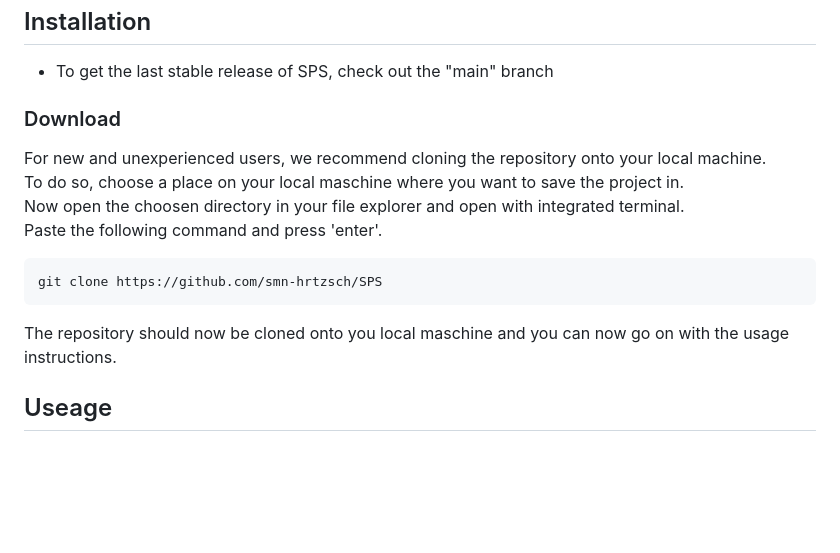
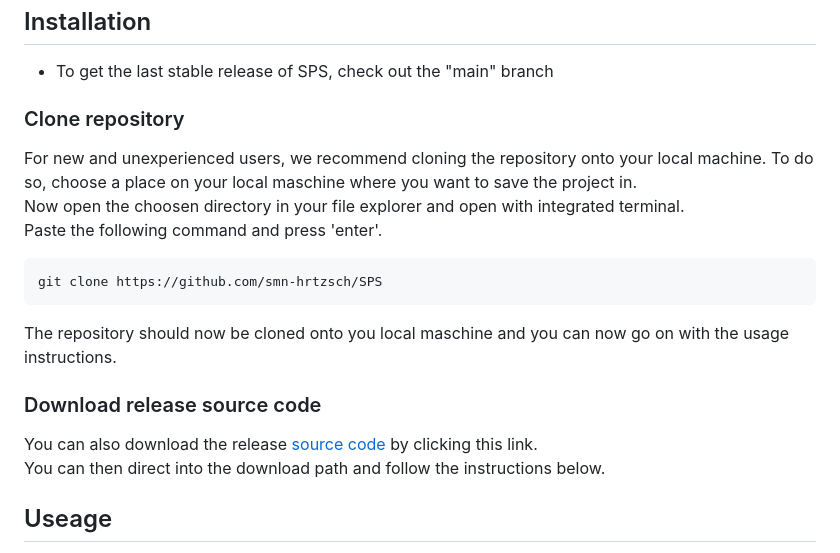
Before and after one commit to smn-hrtzsch/SPS, a Markdown page: README.md, the part around the change. Rendered like a GitHub page; blank space fills up the shorter version.

````diff
--- a/README.md
+++ b/README.md
@@ -16,7 +16,7 @@ What do you say?
 ## Installation
 - To get the last stable release of SPS, check out the "main" branch
 
-### Download
+### Clone repository
 For new and unexperienced users, we recommend cloning the repository onto your local machine.
 To do so, choose a place on your local maschine where you want to save the project in.
 Now open the choosen directory in your file explorer and open with integrated terminal.
@@ -26,6 +26,10 @@ Paste the following command and press 'enter'.
 git clone https://github.com/smn-hrtzsch/SPS
 ```
 The repository should now be cloned onto you local maschine and you can now go on with the usage instructions.
+
+### Download release source code
+You can also download the release [source code](https://github.com/smn-hrtzsch/SPS/archive/refs/tags/v.1.0.0.zip) by clicking this link.
+You can then direct into the download path and follow the instructions below.
 
 ## Useage
 Firstly, check out the download instructions above and choose the realease you would like to run on your machine.
````
